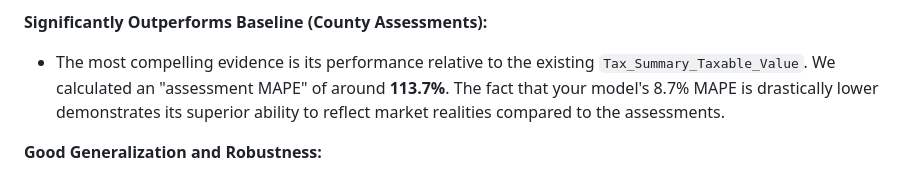
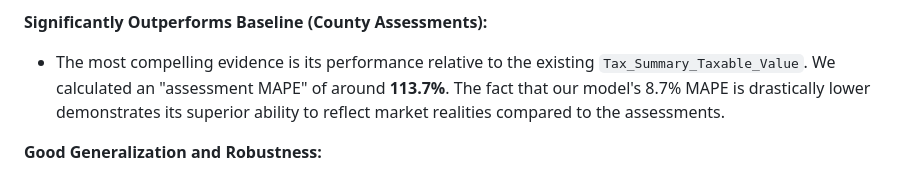
Before and after one commit to cellularegg/uas-soe-r-ss-2025, a Markdown page: docs/XGBOOST.md, the part around the change. GitHub-like rendering.

Commit message:
fix typo

```diff
--- a/docs/XGBOOST.md
+++ b/docs/XGBOOST.md
@@ -6,7 +6,7 @@
 
 **Significantly Outperforms Baseline (County Assessments):**
 
-* The most compelling evidence is its performance relative to the existing `Tax_Summary_Taxable_Value`. We calculated an "assessment MAPE" of around **113.7%**. The fact that your model's 8.7% MAPE is drastically lower demonstrates its superior ability to reflect market realities compared to the assessments.
+* The most compelling evidence is its performance relative to the existing `Tax_Summary_Taxable_Value`. We calculated an "assessment MAPE" of around **113.7%**. The fact that our model's 8.7% MAPE is drastically lower demonstrates its superior ability to reflect market realities compared to the assessments.
 
 **Good Generalization and Robustness:**
 
```
